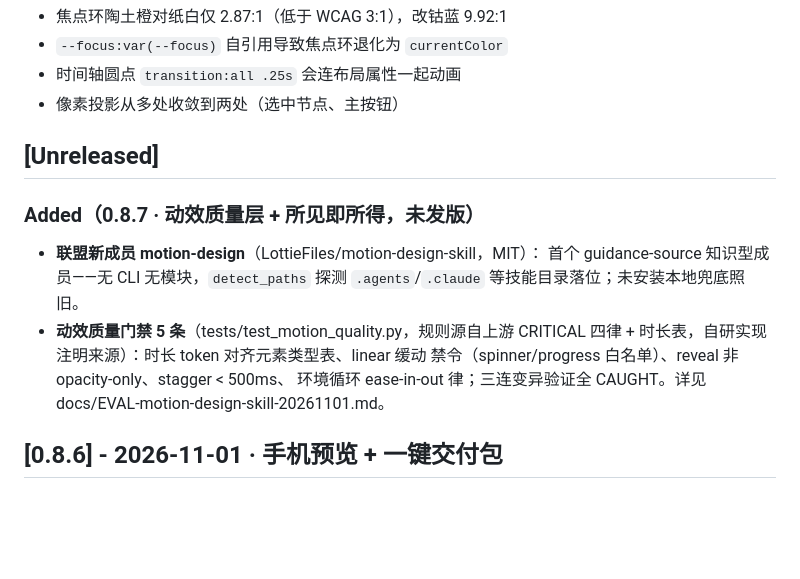
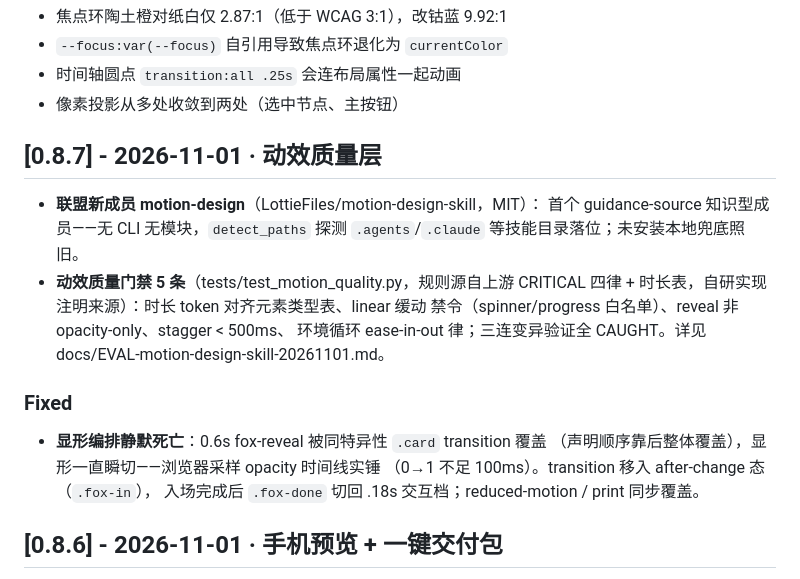
Before and after one commit to KratosLee-6/Html-ninefox, a Markdown page: CHANGELOG.md, the part around the change. Rendered like a GitHub page; blank space fills up the shorter version.

```diff
--- a/CHANGELOG.md
+++ b/CHANGELOG.md
@@ -31,9 +31,8 @@ and this project adheres to [Semantic Versioning](https://semver.org/spec/v2.0.0
 - 时间轴圆点 `transition:all .25s` 会连布局属性一起动画
 - 像素投影从多处收敛到两处（选中节点、主按钮）
 
-## [Unreleased]
+## [0.8.7] - 2026-11-01 · 动效质量层
 
-### Added（0.8.7 · 动效质量层 + 所见即所得，未发版）
 - **联盟新成员 motion-design**（LottieFiles/motion-design-skill，MIT）：
   首个 guidance-source 知识型成员——无 CLI 无模块，`detect_paths` 探测
   `.agents`/`.claude` 等技能目录落位；未安装本地兜底照旧。
@@ -42,6 +41,12 @@ and this project adheres to [Semantic Versioning](https://semver.org/spec/v2.0.0
   禁令（spinner/progress 白名单）、reveal 非 opacity-only、stagger < 500ms、
   环境循环 ease-in-out 律；三连变异验证全 CAUGHT。详见
   docs/EVAL-motion-design-skill-20261101.md。
+
+### Fixed
+- **显形编排静默死亡**：0.6s fox-reveal 被同特异性 `.card` transition 覆盖
+  （声明顺序靠后整体覆盖），显形一直瞬切——浏览器采样 opacity 时间线实锤
+  （0→1 不足 100ms）。transition 移入 after-change 态（`.fox-in`），
+  入场完成后 `.fox-done` 切回 .18s 交互档；reduced-motion / print 同步覆盖。
 
 ## [0.8.6] - 2026-11-01 · 手机预览 + 一键交付包
 
```
Also changed, not shown: README.en.md (+20 -3 lines), README.md (+17 -3 lines), docs/RELEASE-NOTES-v0.8.7.md (added, +77 -0 lines), assets/screenshots/v0.8.7/evidence-motion-reveal-mid.png (added), assets/screenshots/v0.8.7/evidence-motion-reveal-settled.png (added), assets/screenshots/v0.8.7/evidence-motion-settled.png (added), 9 other files.
